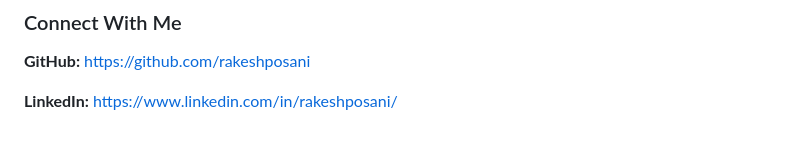
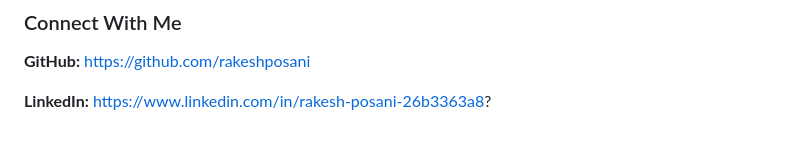
Before and after one commit to rakeshposani/Diabetes-prediction-using-machine-learning, a Markdown page: README.md, the part around the change. Rendered like a GitHub page.

```diff
--- a/README.md
+++ b/README.md
@@ -272,4 +272,4 @@ This project demonstrates:
 
 **GitHub:** https://github.com/rakeshposani
 
-**LinkedIn:** https://www.linkedin.com/in/rakeshposani/
+**LinkedIn:** https://www.linkedin.com/in/rakesh-posani-26b3363a8?
```
